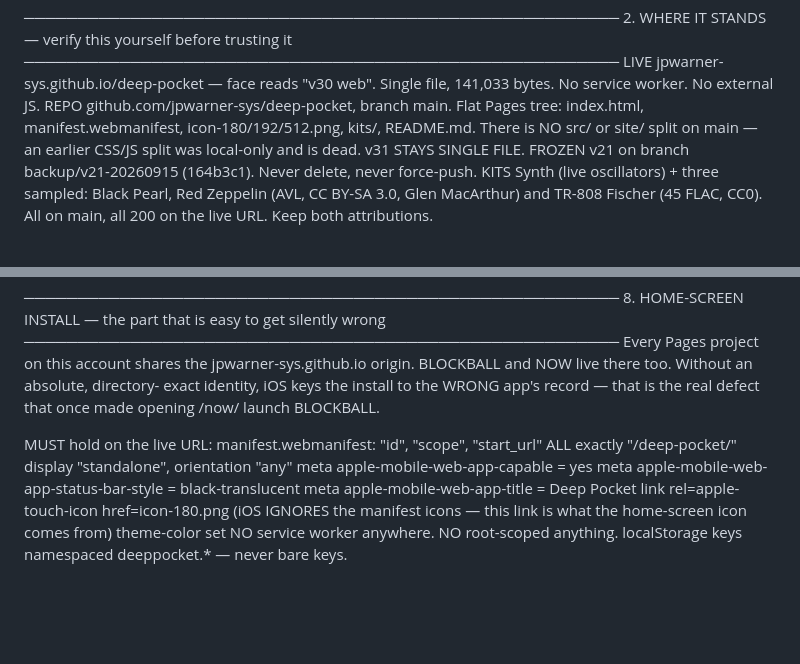
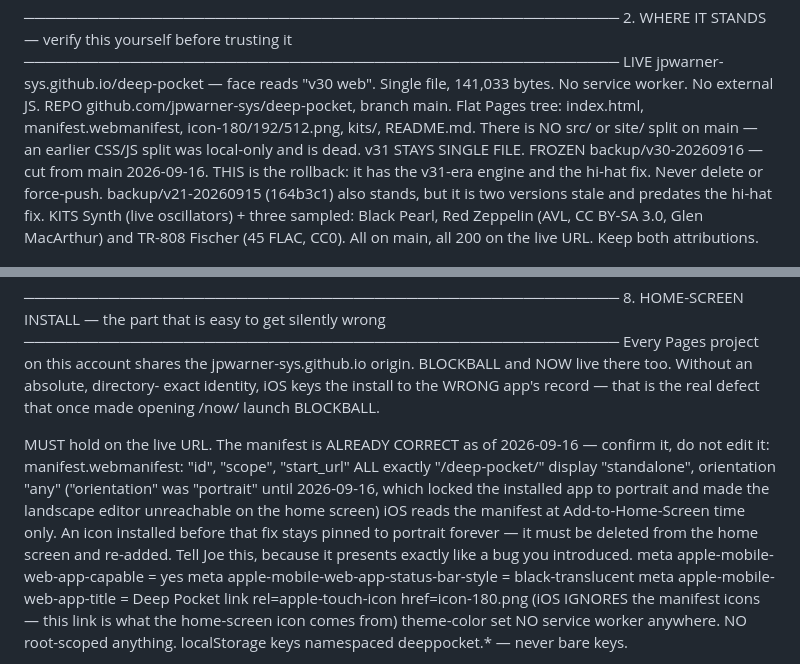
Before and after one commit to jpwarner-sys/deep-pocket, a Markdown page: design/v31-load-protocol.md, 2 parts joined by grey strips. GitHub-like rendering; blank space fills up the shorter version.

Commit message:
design/: manifest fix shipped, v30 frozen - fold both into the protocol

```diff
--- a/design/v31-load-protocol.md
+++ b/design/v31-load-protocol.md
@@ -33,7 +33,10 @@ REPO      github.com/jpwarner-sys/deep-pocket, branch main.
           Flat Pages tree: index.html, manifest.webmanifest, icon-180/192/512.png,
           kits/, README.md. There is NO src/ or site/ split on main — an
           earlier CSS/JS split was local-only and is dead. v31 STAYS SINGLE FILE.
-FROZEN    v21 on branch backup/v21-20260915 (164b3c1). Never delete, never force-push.
+FROZEN    backup/v30-20260916 — cut from main 2026-09-16. THIS is the rollback:
+          it has the v31-era engine and the hi-hat fix. Never delete or force-push.
+          backup/v21-20260915 (164b3c1) also stands, but it is two versions
+          stale and predates the hi-hat fix.
 KITS      Synth (live oscillators) + three sampled: Black Pearl, Red Zeppelin
           (AVL, CC BY-SA 3.0, Glen MacArthur) and TR-808 Fischer (45 FLAC, CC0).
           All on main, all 200 on the live URL. Keep both attributions.
@@ -145,9 +148,17 @@ origin. BLOCKBALL and NOW live there too. Without an absolute, directory-
 exact identity, iOS keys the install to the WRONG app's record — that is
 the real defect that once made opening /now/ launch BLOCKBALL.
 
-MUST hold on the live URL:
+MUST hold on the live URL. The manifest is ALREADY CORRECT as of 2026-09-16
+— confirm it, do not edit it:
   manifest.webmanifest:  "id", "scope", "start_url" ALL exactly "/deep-pocket/"
                          display "standalone", orientation "any"
+                         ("orientation" was "portrait" until 2026-09-16, which
+                          locked the installed app to portrait and made the
+                          landscape editor unreachable on the home screen)
+  iOS reads the manifest at Add-to-Home-Screen time only. An icon installed
+  before that fix stays pinned to portrait forever — it must be deleted from
+  the home screen and re-added. Tell Joe this, because it presents exactly
+  like a bug you introduced.
   meta apple-mobile-web-app-capable        = yes
   meta apple-mobile-web-app-status-bar-style = black-translucent
   meta apple-mobile-web-app-title          = Deep Pocket
```
